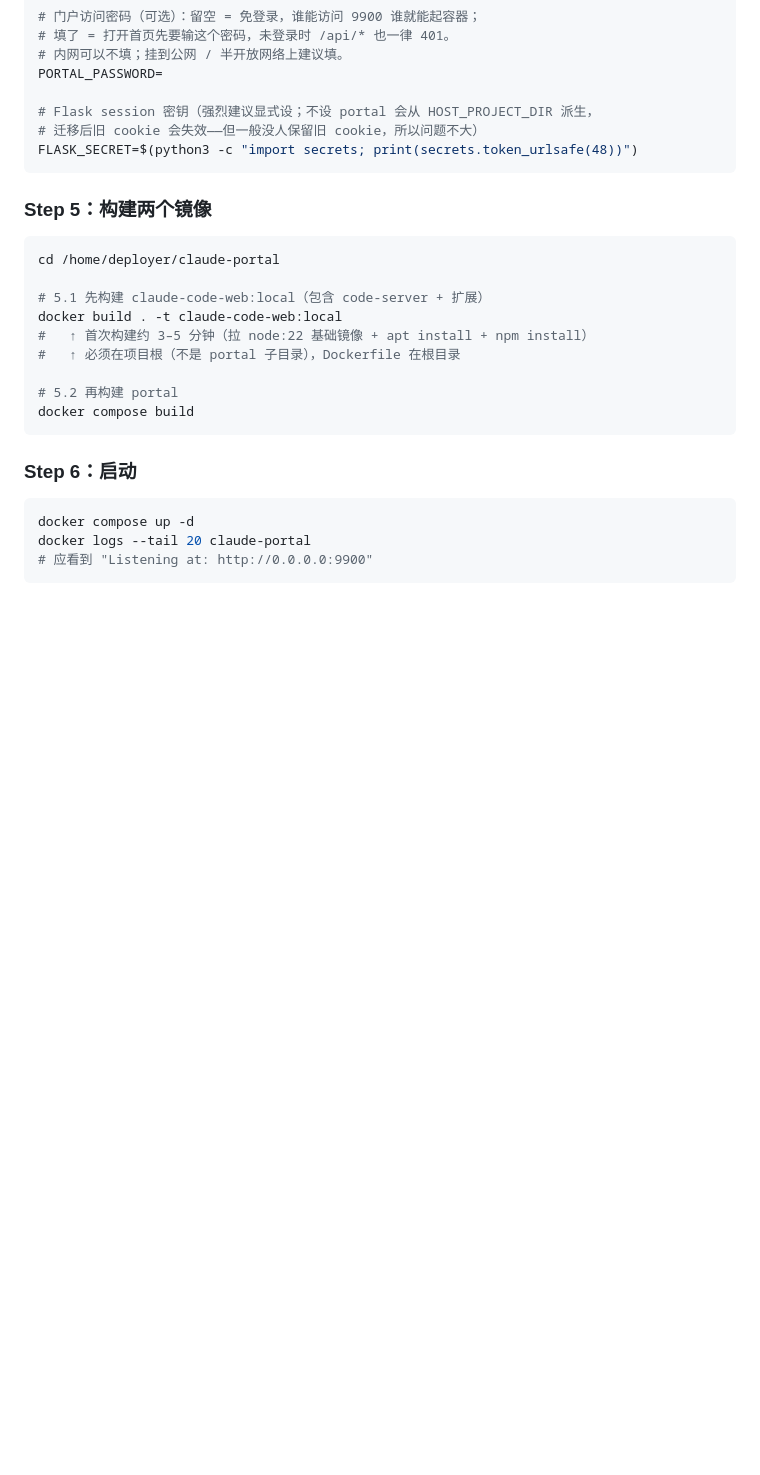
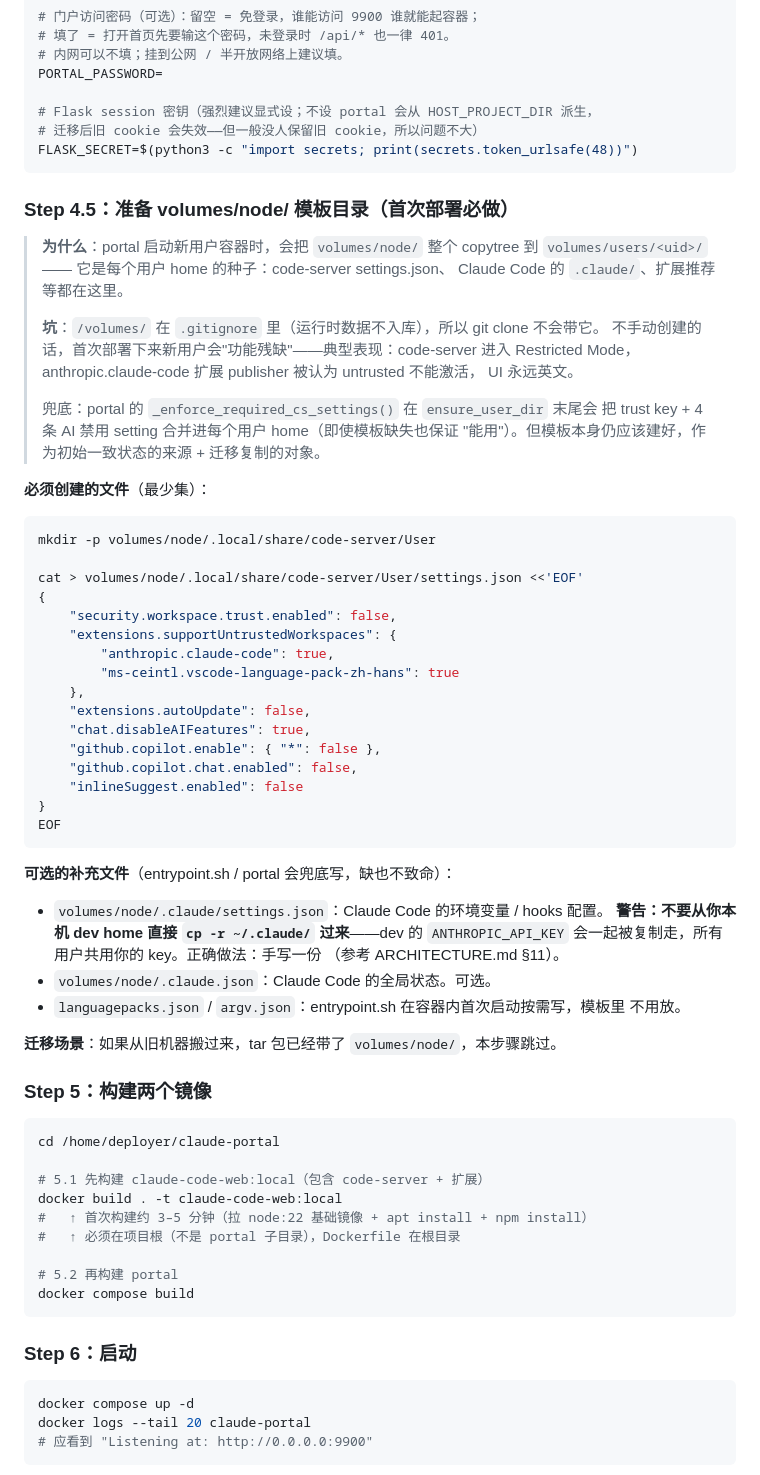
Before and after one commit to Syakaraka/claude-code-portal, a Markdown page: DEPLOY.md, the part around the change. Rendered like a GitHub page; blank space fills up the shorter version.

Commit message:
docs(deploy): 新增 Step 4.5 准备 volumes/node/ 模板目录
首次部署 / 新机器迁移场景：/volumes/ 在 .gitignore 里，git clone 不会带模板目录，
不手动建会让新用户 code-server 进入 Restricted Mode（trust key + AI 禁用 setting
缺失）。补上最少集 settings.json 的写法，以及 .claude/settings.json 不要 cp dev home
的安全提醒。

Portal 端的 _enforce_required_cs_settings() 已兜底注入 trust key（commit 7446115），
模板本身仍要建好，作为初始一致状态的来源。

````diff
--- a/DEPLOY.md
+++ b/DEPLOY.md
@@ -301,6 +301,54 @@ PORTAL_PASSWORD=
 FLASK_SECRET=$(python3 -c "import secrets; print(secrets.token_urlsafe(48))")
 ```
 
+### Step 4.5：准备 volumes/node/ 模板目录（首次部署必做）
+
+> **为什么**：portal 启动新用户容器时，会把 `volumes/node/` 整个 copytree 到
+> `volumes/users/<uid>/` —— 它是每个用户 home 的种子：code-server settings.json、
+> Claude Code 的 `.claude/`、扩展推荐等都在这里。
+>
+> **坑**：`/volumes/` 在 `.gitignore` 里（运行时数据不入库），所以 git clone 不会带它。
+> 不手动创建的话，首次部署下来新用户会"功能残缺"——典型表现：code-server 进入
+> Restricted Mode，anthropic.claude-code 扩展 publisher 被认为 untrusted 不能激活，
+> UI 永远英文。
+>
+> 兜底：portal 的 `_enforce_required_cs_settings()` 在 `ensure_user_dir` 末尾会
+> 把 trust key + 4 条 AI 禁用 setting 合并进每个用户 home（即使模板缺失也保证
+> "能用"）。但模板本身仍应该建好，作为初始一致状态的来源 + 迁移复制的对象。
+
+**必须创建的文件**（最少集）：
+
+```bash
+mkdir -p volumes/node/.local/share/code-server/User
+
+cat > volumes/node/.local/share/code-server/User/settings.json <<'EOF'
+{
+    "security.workspace.trust.enabled": false,
+    "extensions.supportUntrustedWorkspaces": {
+        "anthropic.claude-code": true,
+        "ms-ceintl.vscode-language-pack-zh-hans": true
+    },
+    "extensions.autoUpdate": false,
+    "chat.disableAIFeatures": true,
+    "github.copilot.enable": { "*": false },
+    "github.copilot.chat.enabled": false,
+    "inlineSuggest.enabled": false
+}
+EOF
+```
+
+**可选的补充文件**（entrypoint.sh / portal 会兜底写，缺也不致命）：
+
+- `volumes/node/.claude/settings.json`：Claude Code 的环境变量 / hooks 配置。
+  **警告：不要从你本机 dev home 直接 `cp -r ~/.claude/` 过来**——dev 的
+  `ANTHROPIC_API_KEY` 会一起被复制走，所有用户共用你的 key。正确做法：手写一份
+  （参考 ARCHITECTURE.md §11）。
+- `volumes/node/.claude.json`：Claude Code 的全局状态。可选。
+- `languagepacks.json` / `argv.json`：entrypoint.sh 在容器内首次启动按需写，模板里
+  不用放。
+
+**迁移场景**：如果从旧机器搬过来，tar 包已经带了 `volumes/node/`，本步骤跳过。
+
 ### Step 5：构建两个镜像
 
 ```bash
````
